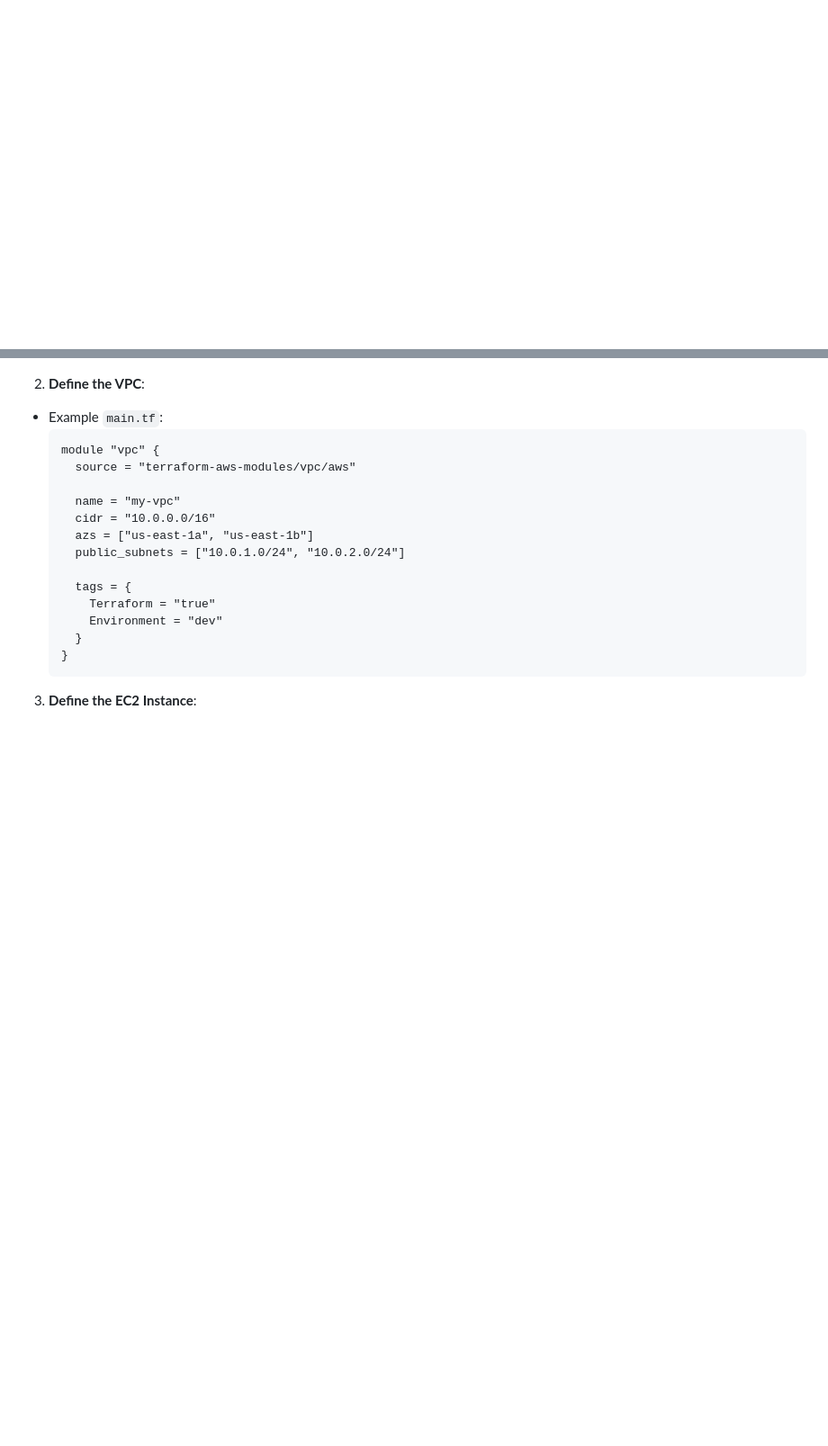
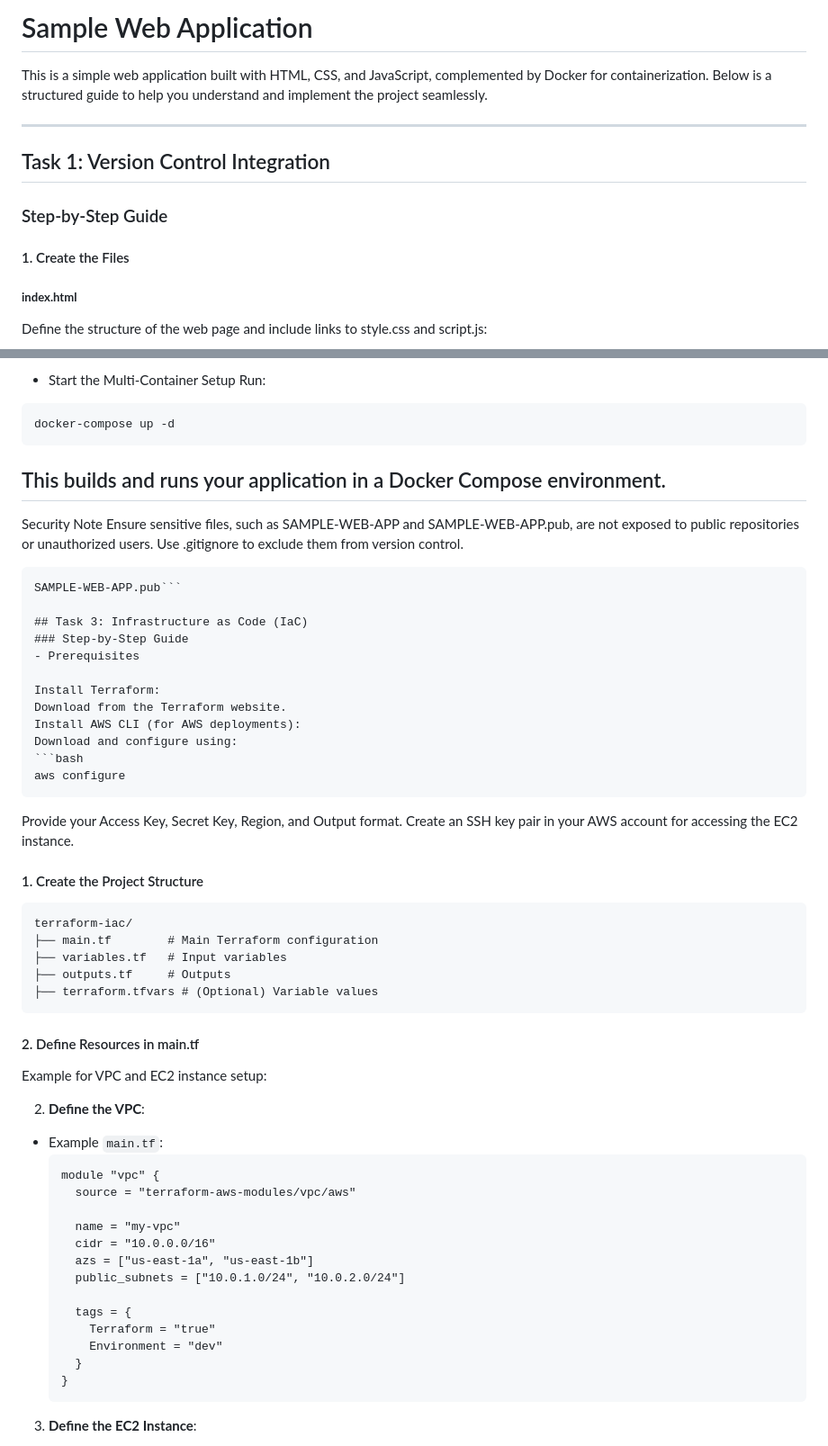
Before and after one commit to KennedyNjuguna/sample-web-app, a Markdown page: README.md, 2 parts joined by grey strips. Shown: that part at 90% size. Drawn GitHub-style; blank space fills up the shorter version.

Commit message:
Corrections on README.md file

````diff
--- a/README.md
+++ b/README.md
@@ -0,0 +1,15 @@
+# Sample Web Application
+
+This is a simple web application built with HTML, CSS, and JavaScript, complemented by Docker for containerization. Below is a structured guide to help you understand and implement the project seamlessly.
+
+---
+
+## Task 1: Version Control Integration
+
+### Step-by-Step Guide
+
+#### 1. Create the Files
+
+##### **index.html**
+Define the structure of the web page and include links to style.css and script.js:
+
@@ -1,3 +118,42 @@
+- Start the Multi-Container Setup
+ Run:
+```bash
+docker-compose up -d
+```
+
+This builds and runs your application in a Docker Compose environment.
+---
+Security Note
+Ensure sensitive files, such as SAMPLE-WEB-APP and SAMPLE-WEB-APP.pub, are not exposed to public repositories or unauthorized users. Use .gitignore to exclude them from version control.
+
+```SAMPLE-WEB-APP
+SAMPLE-WEB-APP.pub```
+
+## Task 3: Infrastructure as Code (IaC)
+### Step-by-Step Guide
+- Prerequisites
+
+Install Terraform:
+Download from the Terraform website.
+Install AWS CLI (for AWS deployments):
+Download and configure using:
+```bash
+aws configure
+```
+Provide your Access Key, Secret Key, Region, and Output format.
+Create an SSH key pair in your AWS account for accessing the EC2 instance.
+#### 1. Create the Project Structure
+
+```plaintext
+terraform-iac/
+├── main.tf        # Main Terraform configuration
+├── variables.tf   # Input variables
+├── outputs.tf     # Outputs
+├── terraform.tfvars # (Optional) Variable values
+```
+
+#### 2. Define Resources in main.tf
+Example for VPC and EC2 instance setup:
 
 2. **Define the VPC**:
 - Example `main.tf`:
````
Also changed, not shown: other parts of README.md (+106 -5 lines).
